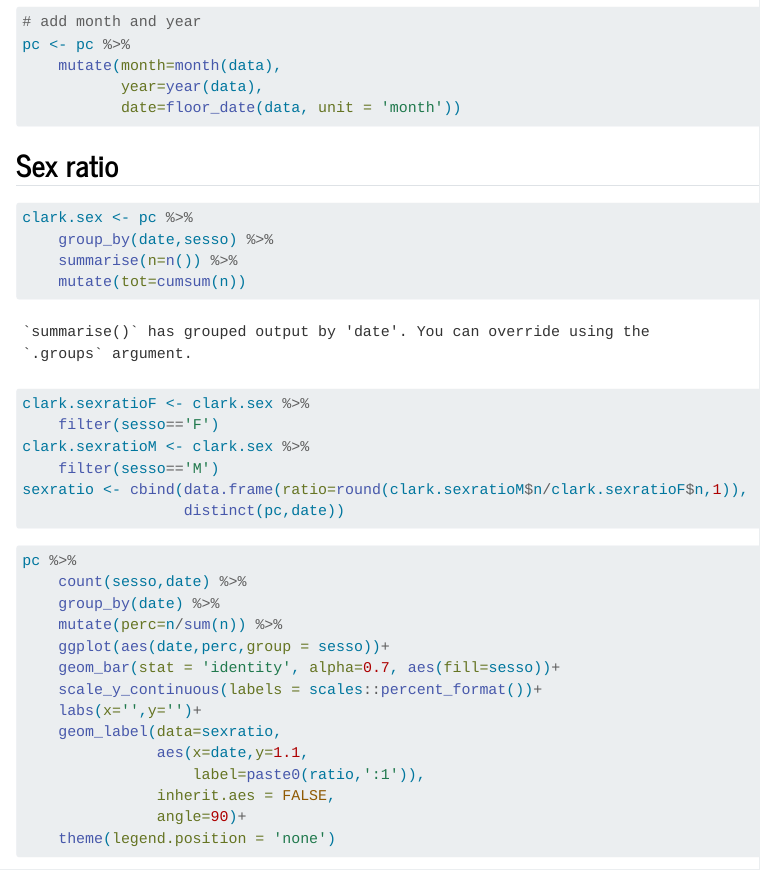
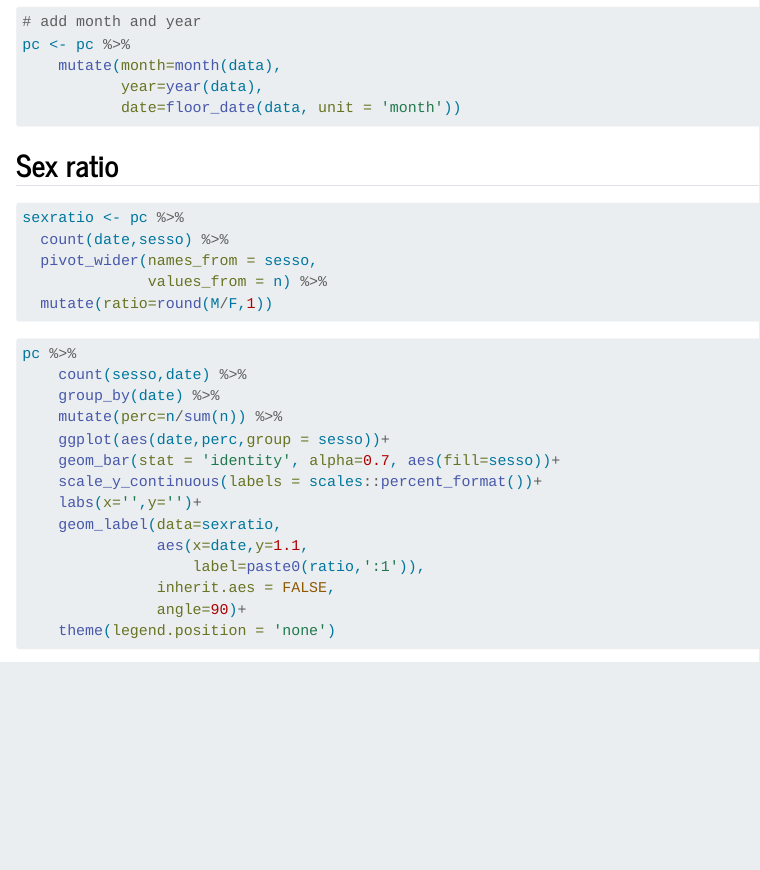
Before and after one commit to bioglp/gambero2025, a Quarto document (R-script/000.gambero2025.qmd): the page in a window 1100 px wide, from 2570 px down. Rendered offline with R 4.5, knitr and Pandoc in place of Quarto, with nearby package versions; code that draws random numbers runs with fixed seeds of ours.

Commit message:
riscritto codice sex ratio

````diff
--- a/R-script/000.gambero2025.qmd
+++ b/R-script/000.gambero2025.qmd
@@ -90,16 +90,11 @@ pc <- pc %>%
 ## Sex ratio
 
 ```{r sex}
-clark.sex <- pc %>%
-    group_by(date,sesso) %>%
-    summarise(n=n()) %>%
-    mutate(tot=cumsum(n))
-clark.sexratioF <- clark.sex %>%
-    filter(sesso=='F')
-clark.sexratioM <- clark.sex %>%
-    filter(sesso=='M')
-sexratio <- cbind(data.frame(ratio=round(clark.sexratioM$n/clark.sexratioF$n,1)),
-                  distinct(pc,date))
+sexratio <- pc %>%
+  count(date,sesso) %>%
+  pivot_wider(names_from = sesso,
+              values_from = n) %>%
+  mutate(ratio=round(M/F,1))
 ```
 
 ```{r sex ratio, fig.height=9, fig.width=13}
````
Also changed, not shown: R-script/000.gambero2025.html, R-script/000.gambero2025_files/figure-html/unnamed-chunk-4-1.png.
